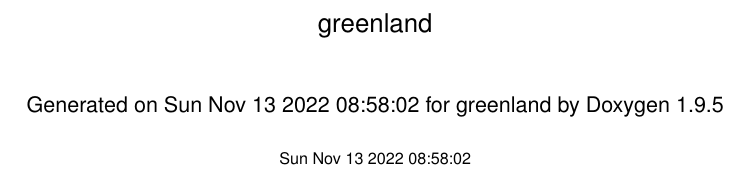
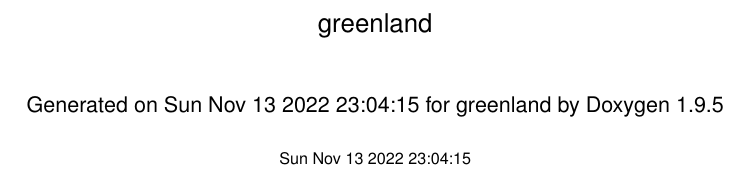
Before and after one commit to ngzhekai/greenland, a LaTeX book (doc/latex/refman.tex): part of page 1 of 13, cut so that both start at the same text. Compiled offline with pdfLaTeX.

Commit message:
doc: update

```diff
--- a/doc/latex/refman.tex
+++ b/doc/latex/refman.tex
@@ -89,11 +89,11 @@
     \fancyhead[LE, RO]{\bfseries\thepage}
     \fancyhead[LO]{\bfseries\rightmark}
     \fancyhead[RE]{\bfseries\leftmark}
-    \fancyfoot[LO, RE]{\bfseries\scriptsize Generated on Sun Nov 13 2022 08\+:58\+:02 for greenland by Doxygen }
+    \fancyfoot[LO, RE]{\bfseries\scriptsize Generated on Sun Nov 13 2022 23\+:04\+:15 for greenland by Doxygen }
   }
   \fancypagestyle{plain}{
     \fancyhf{}
-    \fancyfoot[LO, RE]{\bfseries\scriptsize Generated on Sun Nov 13 2022 08\+:58\+:02 for greenland by Doxygen }
+    \fancyfoot[LO, RE]{\bfseries\scriptsize Generated on Sun Nov 13 2022 23\+:04\+:15 for greenland by Doxygen }
     \renewcommand{\headrulewidth}{0pt}
   }
   \pagestyle{fancyplain}
@@ -168,5 +168,5 @@
     \vspace*{0.5cm}
-    {\small Sun Nov 13 2022 08:58:02}
+    {\small Sun Nov 13 2022 23:04:15}
   \end{center}
   \end{titlepage}
   \clearemptydoublepage
```
Also changed, not shown: doc/latex/refman.tex (2 more changed lines).
